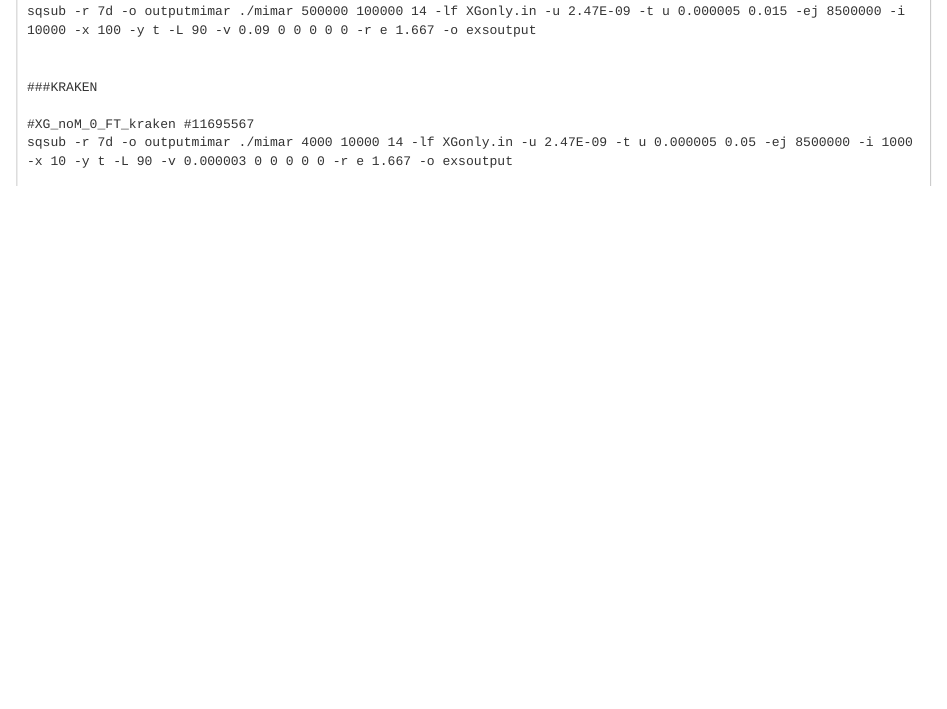
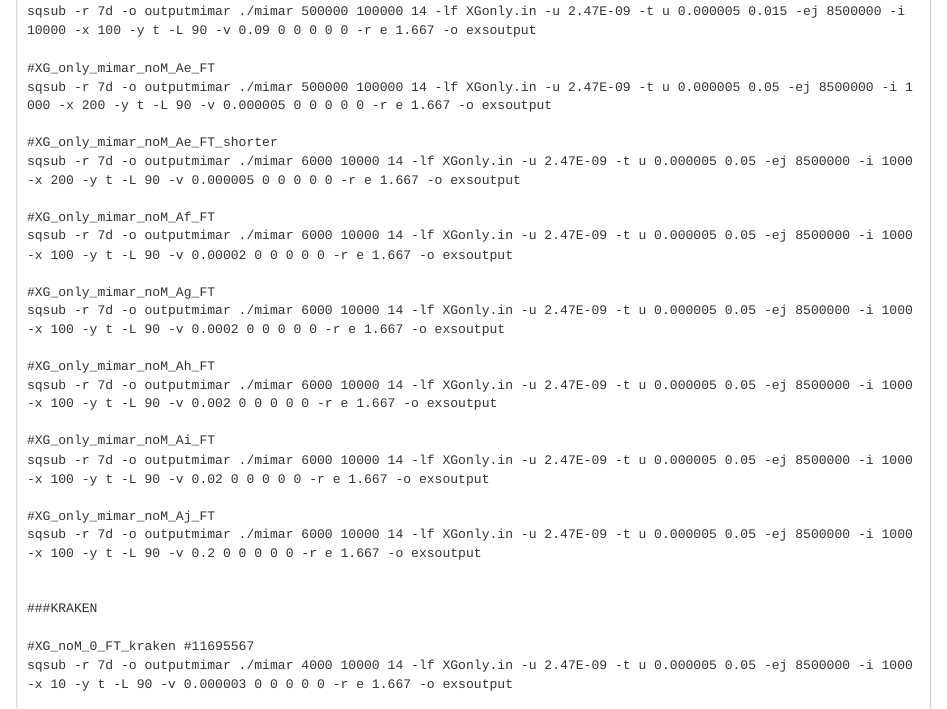
Before and after one commit to caro46/X.-laevis-and-X.-gilli-introgression, an R Markdown document (Models_used_Tfixed.Rmd): the page in a window 1100 px wide, from 7550 px down. Rendered offline with R 4.5, knitr and Pandoc, with nearby package versions.

Commit message:
Update Models_used_Tfixed.Rmd

```diff
--- a/Models_used_Tfixed.Rmd
+++ b/Models_used_Tfixed.Rmd
@@ -322,6 +322,27 @@ sqsub -r 7d -o outputmimar ./mimar 400000 100000 14 -lf XGonly.in -u 2.47E-09 -t
 #XG_only_mimar_noM_Ad_FT   11738723 #####To run after some are done -> too many jobs running on  DEC10: try on kraken if it is killed try on iqaluk
 sqsub -r 7d -o outputmimar ./mimar 500000 100000 14 -lf XGonly.in -u 2.47E-09 -t u 0.000005 0.015 -ej 8500000 -i 10000 -x 100 -y t -L 90 -v 0.09 0 0 0 0 0 -r e 1.667 -o exsoutput
 
+#XG_only_mimar_noM_Ae_FT
+sqsub -r 7d -o outputmimar ./mimar 500000 100000 14 -lf XGonly.in -u 2.47E-09 -t u 0.000005 0.05 -ej 8500000 -i 1000 -x 200 -y t -L 90 -v 0.000005 0 0 0 0 0 -r e 1.667 -o exsoutput
+
+#XG_only_mimar_noM_Ae_FT_shorter
+sqsub -r 7d -o outputmimar ./mimar 6000 10000 14 -lf XGonly.in -u 2.47E-09 -t u 0.000005 0.05 -ej 8500000 -i 1000 -x 200 -y t -L 90 -v 0.000005 0 0 0 0 0 -r e 1.667 -o exsoutput
+
+#XG_only_mimar_noM_Af_FT
+sqsub -r 7d -o outputmimar ./mimar 6000 10000 14 -lf XGonly.in -u 2.47E-09 -t u 0.000005 0.05 -ej 8500000 -i 1000 -x 100 -y t -L 90 -v 0.00002 0 0 0 0 0 -r e 1.667 -o exsoutput
+
+#XG_only_mimar_noM_Ag_FT
+sqsub -r 7d -o outputmimar ./mimar 6000 10000 14 -lf XGonly.in -u 2.47E-09 -t u 0.000005 0.05 -ej 8500000 -i 1000 -x 100 -y t -L 90 -v 0.0002 0 0 0 0 0 -r e 1.667 -o exsoutput
+
+#XG_only_mimar_noM_Ah_FT
+sqsub -r 7d -o outputmimar ./mimar 6000 10000 14 -lf XGonly.in -u 2.47E-09 -t u 0.000005 0.05 -ej 8500000 -i 1000 -x 100 -y t -L 90 -v 0.002 0 0 0 0 0 -r e 1.667 -o exsoutput
+
+#XG_only_mimar_noM_Ai_FT
+sqsub -r 7d -o outputmimar ./mimar 6000 10000 14 -lf XGonly.in -u 2.47E-09 -t u 0.000005 0.05 -ej 8500000 -i 1000 -x 100 -y t -L 90 -v 0.02 0 0 0 0 0 -r e 1.667 -o exsoutput
+
+#XG_only_mimar_noM_Aj_FT
+sqsub -r 7d -o outputmimar ./mimar 6000 10000 14 -lf XGonly.in -u 2.47E-09 -t u 0.000005 0.05 -ej 8500000 -i 1000 -x 100 -y t -L 90 -v 0.2 0 0 0 0 0 -r e 1.667 -o exsoutput
+
 
 ###KRAKEN
 
```
